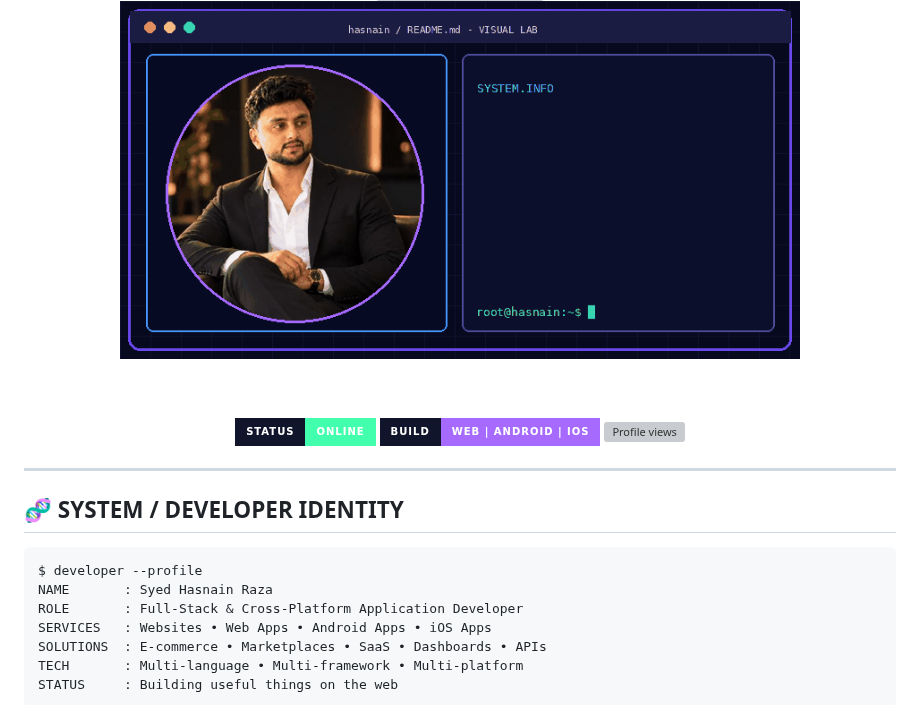
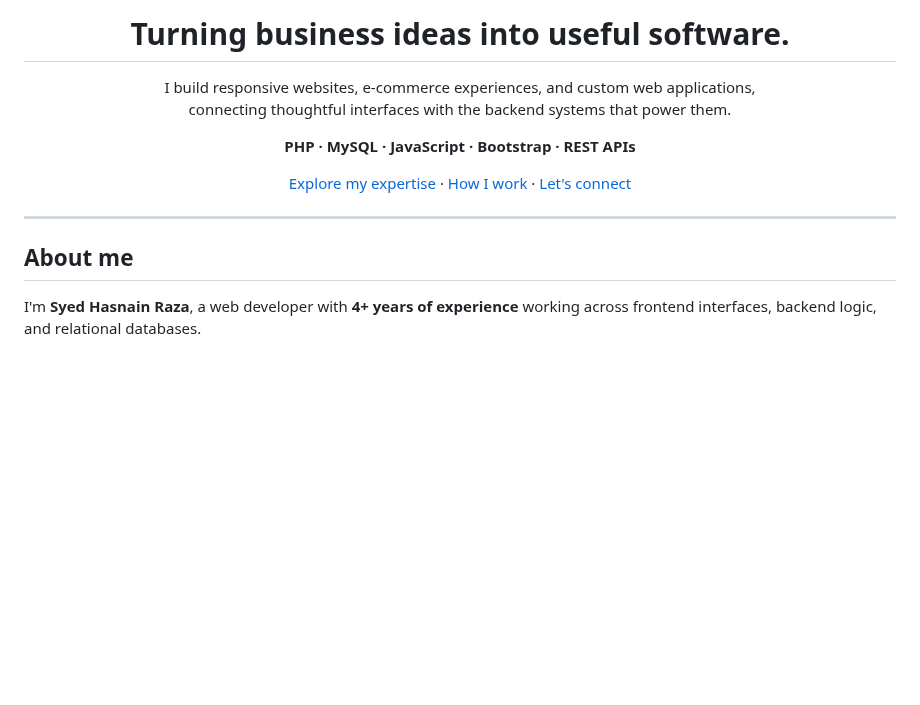
Before and after one commit to razahasnain0300-max/razahasnain0300-max, a Markdown page: README.md, the part around one of its changes. Drawn GitHub-style; badges without logos; blank space fills up the shorter version; grey boxes are pictures that could not be loaded.

````diff
--- a/README.md
+++ b/README.md
@@ -4,27 +4,18 @@
 
-<br/>
+# Turning business ideas into useful software.
 
-<img src="./assets/hasnain-coding-animation.gif" width="680" alt="Animated profile portrait with rotating neon rings and typing code" />
+I build responsive websites, e-commerce experiences, and custom web applications,<br/>
+connecting thoughtful interfaces with the backend systems that power them.
 
-<br/><br/>
+**PHP · MySQL · JavaScript · Bootstrap · REST APIs**
 
-<img src="https://img.shields.io/badge/STATUS-ONLINE-42ffad?style=for-the-badge&labelColor=10152b" alt="Status online"/>
-<img src="https://img.shields.io/badge/BUILD-WEB%20%7C%20ANDROID%20%7C%20IOS-a66aff?style=for-the-badge&labelColor=10152b" alt="Platforms"/>
-<img src="https://komarev.com/ghpvc/?username=razahasnain0300-max&style=for-the-badge&color=7957d5&label=PROFILE+VIEWS" alt="Profile views"/>
+[Explore my expertise](#what-i-build) · [How I work](#how-i-work) · [Let's connect](#lets-build-something-useful)
 
 </div>
 
 ---
 
-## 🧬 SYSTEM / DEVELOPER IDENTITY
+## About me
 
-```bash
-$ developer --profile
-NAME       : Syed Hasnain Raza
-ROLE       : Full-Stack & Cross-Platform Application Developer
-SERVICES   : Websites • Web Apps • Android Apps • iOS Apps
-SOLUTIONS  : E-commerce • Marketplaces • SaaS • Dashboards • APIs
-TECH       : Multi-language • Multi-framework • Multi-platform
-STATUS     : Building useful things on the web
-```
+I'm **Syed Hasnain Raza**, a web developer with **4+ years of experience** working across frontend interfaces, backend logic, and relational databases.
 
````
Also changed, not shown: other parts of README.md (+34 -54 lines).
